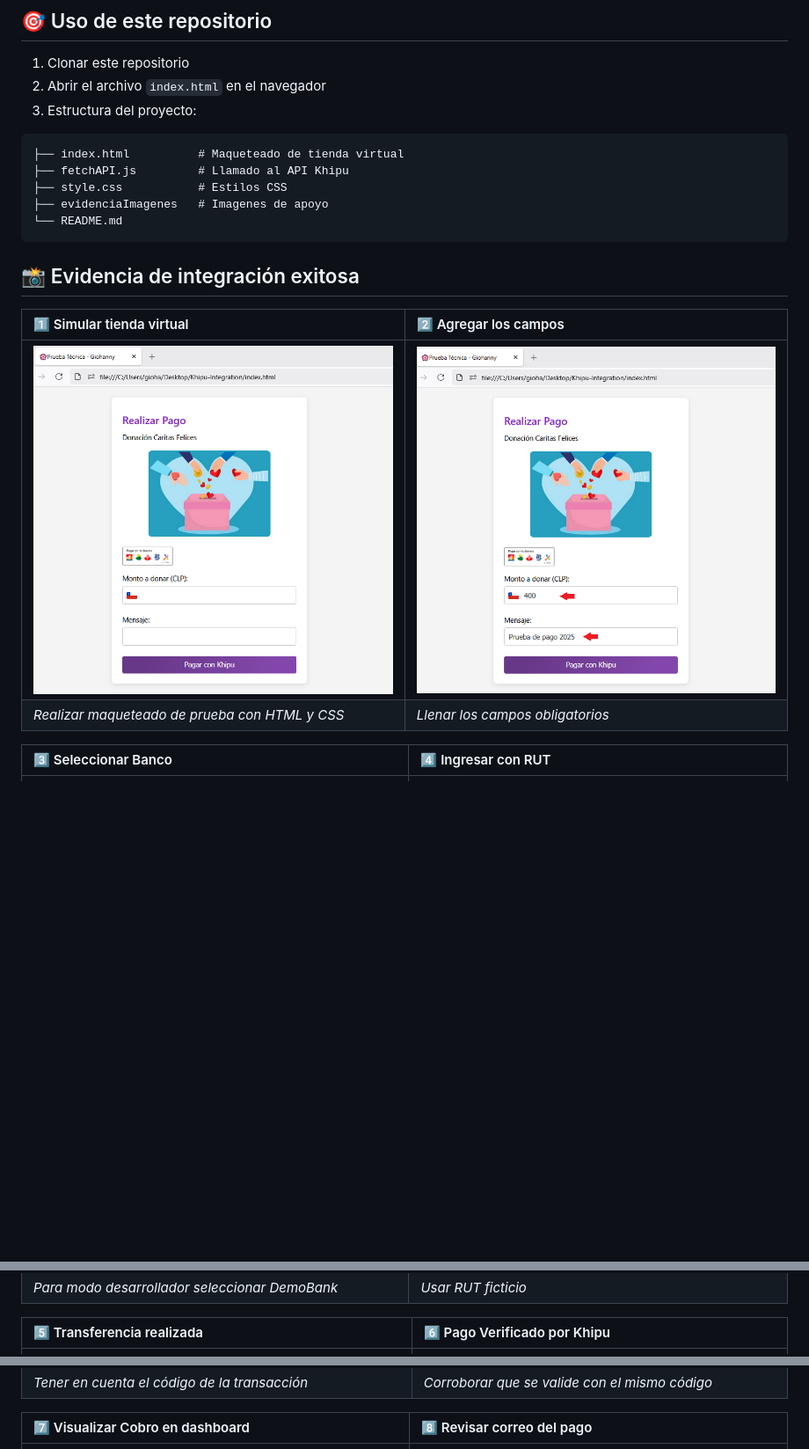
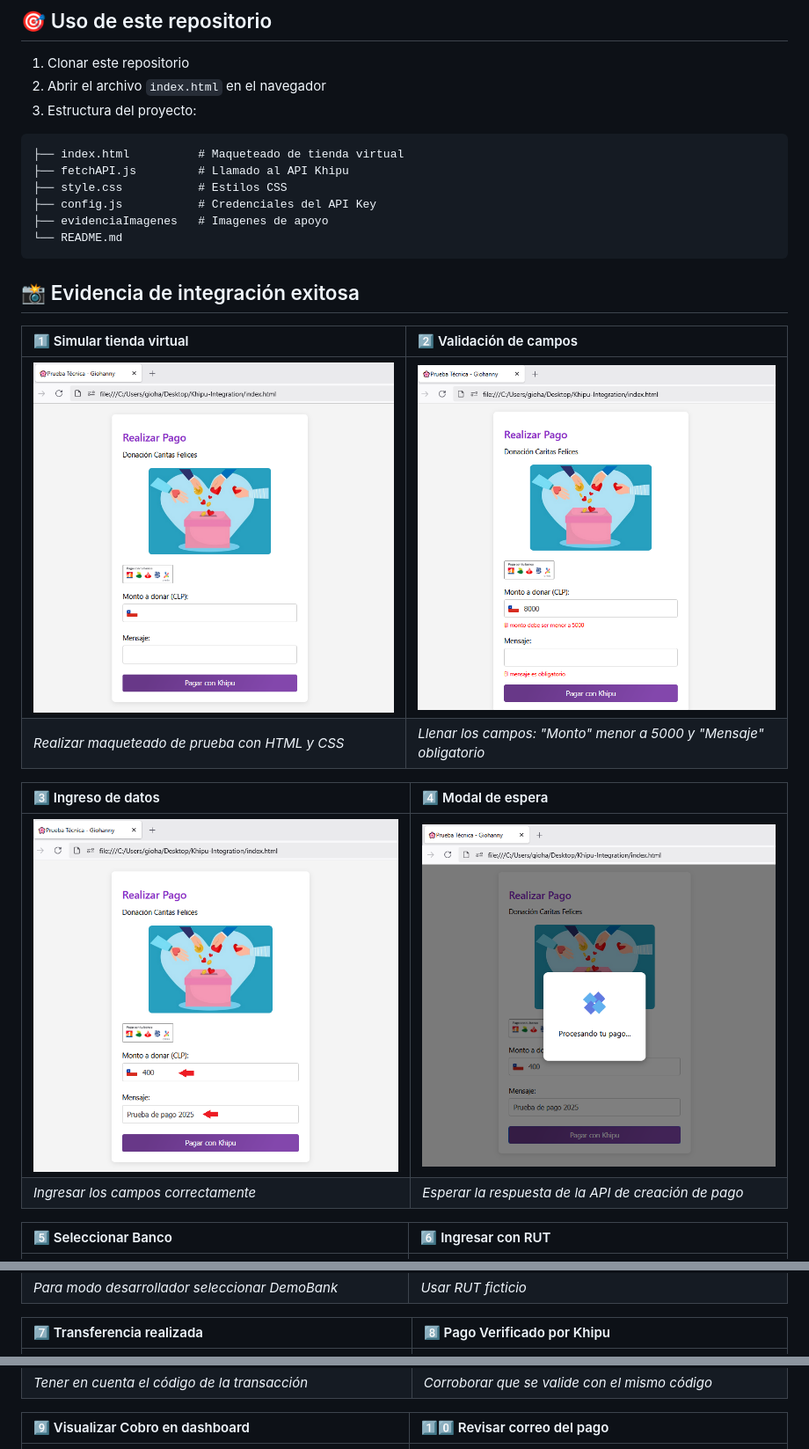
Before and after one commit to Giohanny/Khipu-Integration, a Markdown page: README.md, 3 parts joined by grey strips. Shown: that part at 88% size. GitHub-like rendering; pictures changed too: evidenciaImagenes/aa.png (added), evidenciaImagenes/bb.png (added); blank space fills up the shorter version.

````diff
--- a/README.md
+++ b/README.md
@@ -36,6 +36,7 @@ Integración de Khipu usando la [API Khipu Pagos Instantáneos](https://docs.khi
 ├── index.html          # Maqueteado de tienda virtual
 ├── fetchAPI.js         # Llamado al API Khipu
 ├── style.css           # Estilos CSS
+├── config.js           # Credenciales del API Key
 ├── evidenciaImagenes   # Imagenes de apoyo
 └── README.md
 ```
@@ -43,25 +44,30 @@ Integración de Khipu usando la [API Khipu Pagos Instantáneos](https://docs.khi
 ## 📸 Evidencia de integración exitosa
 
 
-| :one: Simular tienda virtual  | :two: Agregar los campos |
+| :one: Simular tienda virtual  | :two: Validación de campos |
 | :-- |:--|
-| <img src="./evidenciaImagenes/imagen 11.png" />    | <img src="./evidenciaImagenes/imagen 22.png" />   |
-| *Realizar maqueteado de prueba con HTML y CSS* | *Llenar los campos obligatorios* |
+| <img src="./evidenciaImagenes/imagen 11.png" />    | <img src="./evidenciaImagenes/aa.png" />   |
+| *Realizar maqueteado de prueba con HTML y CSS* | *Llenar los campos: "Monto" menor a 5000 y "Mensaje" obligatorio* |
+
+| :three: Ingreso de datos  | :four: Modal de espera |
+| :-- |:--|
+| <img src="./evidenciaImagenes/imagen 22.png" />    | <img src="./evidenciaImagenes/bb.png" />   |
+| *Ingresar  los campos correctamente* | *Esperar la respuesta de la API de creación de pago* |
 
 
-| :three: Seleccionar Banco  | :four: Ingresar con RUT |
+| :five: Seleccionar Banco  | :six: Ingresar con RUT |
 | :-- |:--|
 | <img src="./evidenciaImagenes/imagen 33.png" />    | <img src="./evidenciaImagenes/imagen 44.png" />   |
 | *Para modo desarrollador seleccionar DemoBank* | *Usar RUT ficticio* |
 
 
-| :five: Transferencia realizada  | :six: Pago Verificado por Khipu |
+| :seven: Transferencia realizada  | :eight: Pago Verificado por Khipu |
 | :-- |:--|
 | <img src="./evidenciaImagenes/imagen 55.png" />    | <img src="./evidenciaImagenes/imagen 66.png" />   |
 | *Tener en cuenta el código de la transacción* | *Corroborar que se valide con el mismo código* |
 
 
-| :seven: Visualizar Cobro en dashboard   | :eight: Revisar correo del pago |
+| :nine: Visualizar Cobro en dashboard   | :one::zero: Revisar correo del pago |
 | :-- |:--|
 | <img src="./evidenciaImagenes/imagen 77.png" />    | <img src="./evidenciaImagenes/imagen 88.png" />   |
 | *Círculo verde para transacciones exitosas* | *Verificar código de la transacción* |
````
Also changed, not shown: 3 other files.
